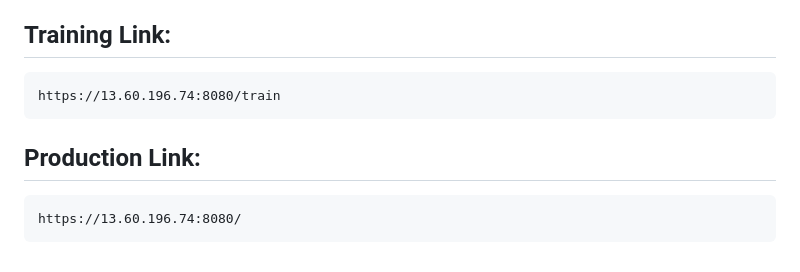
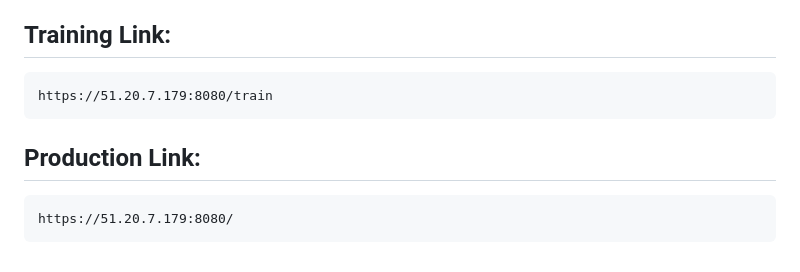
Before and after one commit to nikhil-xyz/Laptop-Price-Calculator, a Markdown page: README.md, the part around the change. GitHub-like rendering.

````diff
--- a/README.md
+++ b/README.md
@@ -155,11 +155,11 @@ newgrp docker
 
 ## Training Link:
 ```
-https://13.60.196.74:8080/train
+https://51.20.7.179:8080/train
 ```
 ## Production Link:
 ```
-https://13.60.196.74:8080/
+https://51.20.7.179:8080/
 ```
 
 
````
